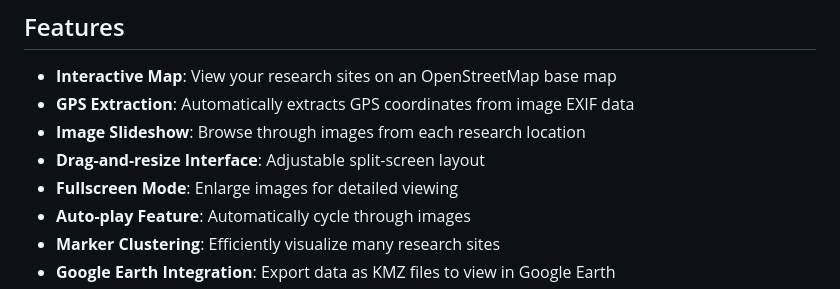
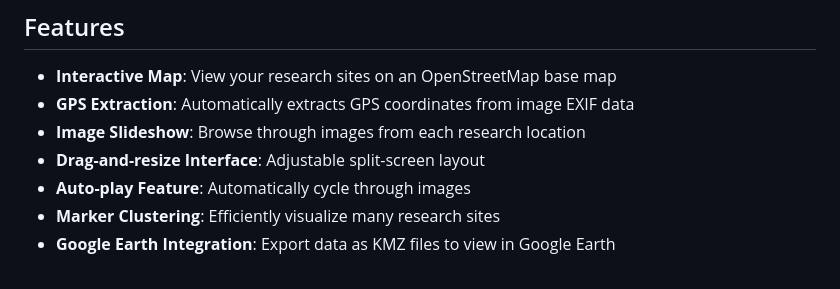
Before and after one commit to cpickett101/FieldResearchApp, a Markdown page: README.md, the part around the change. GitHub-like rendering.

```diff
--- a/README.md
+++ b/README.md
@@ -10,7 +10,6 @@ An interactive web application designed for field researchers, scientists, and o
 - **GPS Extraction**: Automatically extracts GPS coordinates from image EXIF data
 - **Image Slideshow**: Browse through images from each research location
 - **Drag-and-resize Interface**: Adjustable split-screen layout
-- **Fullscreen Mode**: Enlarge images for detailed viewing
 - **Auto-play Feature**: Automatically cycle through images
 - **Marker Clustering**: Efficiently visualize many research sites
 - **Google Earth Integration**: Export data as KMZ files to view in Google Earth
```
